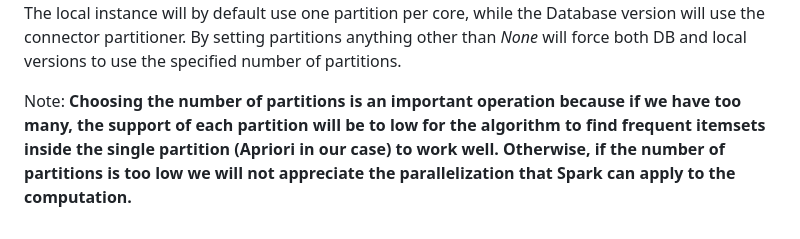
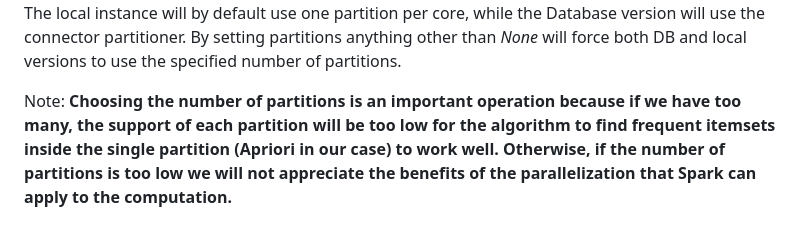
Before and after one commit to Albio-dev/SON_pyspark, a Markdown page: README.md, the part around the change. GitHub-like rendering.

```diff
--- a/README.md
+++ b/README.md
@@ -64,4 +64,4 @@ By changing the support parameter it is possible to change the frequency thresho
 partitioner assign it. The local instance will by default use one partition per core, while the Database version will use the connector partitioner.
 By setting partitions anything other than *None* will force both DB and local versions to use the specified number of partitions.
 
-Note: **Choosing the number of partitions is an important operation because if we have too many, the support of each partition will be to low for the algorithm to find frequent itemsets inside the single partition (Apriori in our case) to work well. Otherwise, if the number of partitions is too low we will not appreciate the parallelization that Spark can apply to the computation.**
+Note: **Choosing the number of partitions is an important operation because if we have too many, the support of each partition will be too low for the algorithm to find frequent itemsets inside the single partition (Apriori in our case) to work well. Otherwise, if the number of partitions is too low we will not appreciate the benefits of the parallelization that Spark can apply to the computation.**
```
